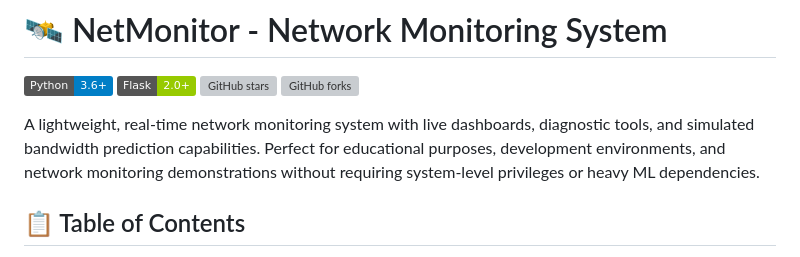
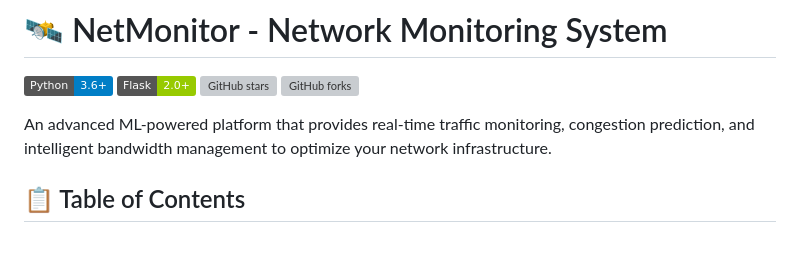
Before and after one commit to Harine77/NetMonitor, a Markdown page: README.md, the part around the change. GitHub-like rendering; badges without logos; grey boxes are pictures that could not be loaded.

```diff
--- a/README.md
+++ b/README.md
@@ -5,7 +5,7 @@
 [![GitHub stars](https://img.shields.io/github/stars/Harine77/NetMonitor.svg)](https://github.com/Harine77/NetMonitor/stargazers)
 [![GitHub forks](https://img.shields.io/github/forks/Harine77/NetMonitor.svg)](https://github.com/Harine77/NetMonitor/network)
 
-A lightweight, real-time network monitoring system with live dashboards, diagnostic tools, and simulated bandwidth prediction capabilities. Perfect for educational purposes, development environments, and network monitoring demonstrations without requiring system-level privileges or heavy ML dependencies.
+An advanced ML-powered platform that provides real-time traffic monitoring, congestion prediction, and intelligent bandwidth management to optimize your network infrastructure.
 
 ## 📋 Table of Contents
 
```
